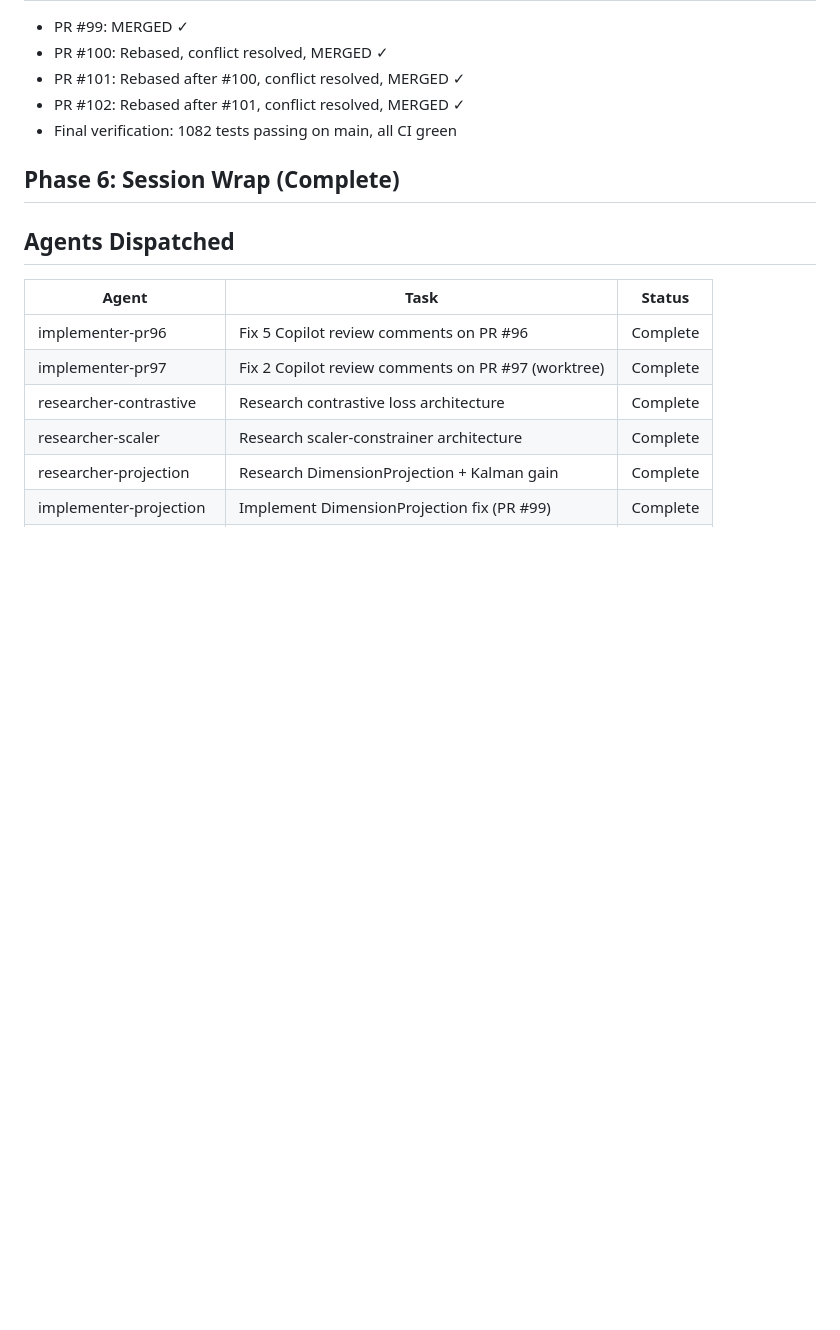
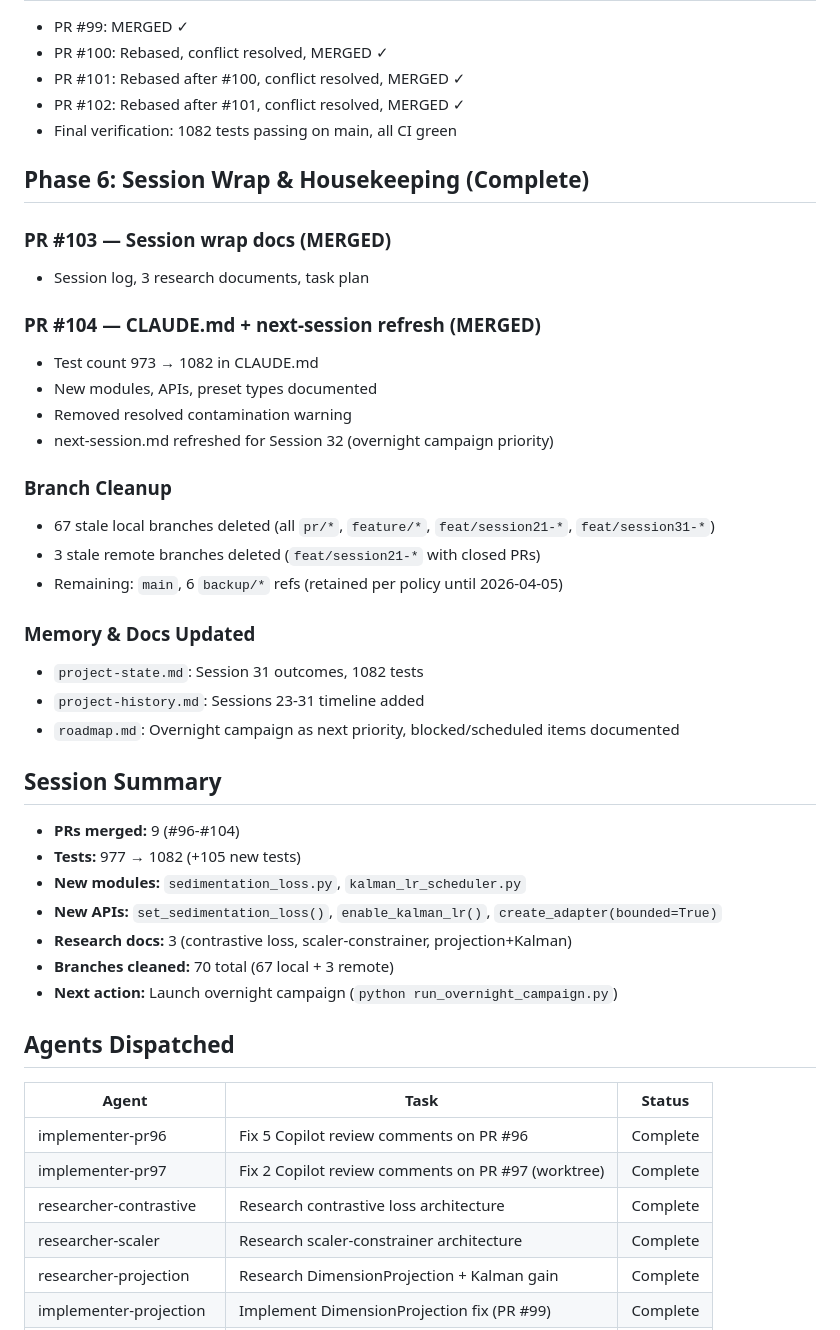
Before and after one commit to mattmre/CHELATEDAI, a Markdown page: docs/ARCH AGENTIC ENGINEERING AND PLANNING/session-log-2026-03-12-session31.md, the part around the change. GitHub-like rendering; blank space fills up the shorter version.

Commit message:
docs: finalize session 31 log with housekeeping summary
Add PR #103/#104 outcomes, branch cleanup stats, memory updates,
and session summary to the session log.

Co-Authored-By: Claude Opus 4.6 <noreply@anthropic.com>

```diff
--- a/docs/ARCH AGENTIC ENGINEERING AND PLANNING/session-log-2026-03-12-session31.md
+++ b/docs/ARCH AGENTIC ENGINEERING AND PLANNING/session-log-2026-03-12-session31.md
@@ -69,7 +69,35 @@ Fix open PR review comments, merge PRs #96/#97/#98 to main, then implement prior
 - PR #102: Rebased after #101, conflict resolved, MERGED ✓
 - Final verification: 1082 tests passing on main, all CI green
 
-## Phase 6: Session Wrap (Complete)
+## Phase 6: Session Wrap & Housekeeping (Complete)
+
+### PR #103 — Session wrap docs (MERGED)
+- Session log, 3 research documents, task plan
+
+### PR #104 — CLAUDE.md + next-session refresh (MERGED)
+- Test count 973 → 1082 in CLAUDE.md
+- New modules, APIs, preset types documented
+- Removed resolved contamination warning
+- next-session.md refreshed for Session 32 (overnight campaign priority)
+
+### Branch Cleanup
+- 67 stale local branches deleted (all `pr/*`, `feature/*`, `feat/session21-*`, `feat/session31-*`)
+- 3 stale remote branches deleted (`feat/session21-*` with closed PRs)
+- Remaining: `main`, 6 `backup/*` refs (retained per policy until 2026-04-05)
+
+### Memory & Docs Updated
+- `project-state.md`: Session 31 outcomes, 1082 tests
+- `project-history.md`: Sessions 23-31 timeline added
+- `roadmap.md`: Overnight campaign as next priority, blocked/scheduled items documented
+
+## Session Summary
+- **PRs merged:** 9 (#96-#104)
+- **Tests:** 977 → 1082 (+105 new tests)
+- **New modules:** `sedimentation_loss.py`, `kalman_lr_scheduler.py`
+- **New APIs:** `set_sedimentation_loss()`, `enable_kalman_lr()`, `create_adapter(bounded=True)`
+- **Research docs:** 3 (contrastive loss, scaler-constrainer, projection+Kalman)
+- **Branches cleaned:** 70 total (67 local + 3 remote)
+- **Next action:** Launch overnight campaign (`python run_overnight_campaign.py`)
 
 ## Agents Dispatched
 | Agent | Task | Status |
```
